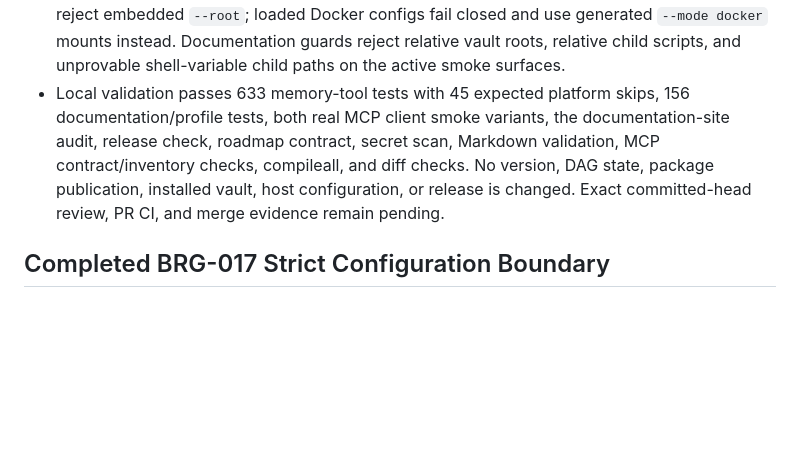
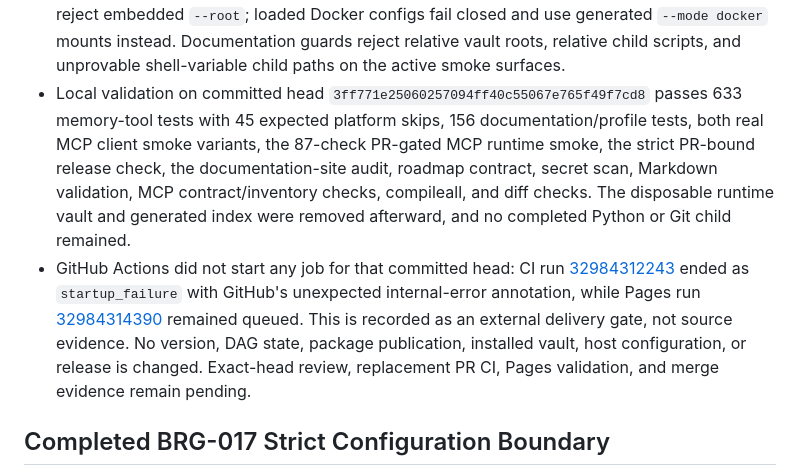
Before and after one commit to GonzaloTorreras/ai-dememory, a Markdown page: docs/development-status.md, the part around the change. Rendered like a GitHub page; blank space fills up the shorter version.

Commit message:
docs: record exact PR 54 delivery evidence

```diff
--- a/docs/development-status.md
+++ b/docs/development-status.md
@@ -395,13 +395,23 @@ local-API onboarding hint and documentation follow-up.
   use generated `--mode docker` mounts instead. Documentation guards reject
   relative vault roots, relative child scripts, and unprovable shell-variable
   child paths on the active smoke surfaces.
-- Local validation passes 633 memory-tool tests with 45 expected platform
-  skips, 156 documentation/profile tests, both real MCP client smoke variants,
-  the documentation-site audit, release check, roadmap contract, secret scan,
-  Markdown validation, MCP contract/inventory checks, compileall, and diff
-  checks. No version, DAG state, package publication, installed vault, host
-  configuration, or release is changed. Exact committed-head review, PR CI, and
-  merge evidence remain pending.
+- Local validation on committed head
+  `3ff771e25060257094ff40c55067e765f49f7cd8` passes 633 memory-tool tests with
+  45 expected platform skips, 156 documentation/profile tests, both real MCP
+  client smoke variants, the 87-check PR-gated MCP runtime smoke, the strict
+  PR-bound release check, the documentation-site audit, roadmap contract,
+  secret scan, Markdown validation, MCP contract/inventory checks, compileall,
+  and diff checks. The disposable runtime vault and generated index were
+  removed afterward, and no completed Python or Git child remained.
+- GitHub Actions did not start any job for that committed head: CI run
+  [32984312243](https://github.com/GonzaloTorreras/ai-dememory/actions/runs/32984312243)
+  ended as `startup_failure` with GitHub's unexpected internal-error
+  annotation, while Pages run
+  [32984314390](https://github.com/GonzaloTorreras/ai-dememory/actions/runs/32984314390)
+  remained queued. This is recorded as an external delivery gate, not source
+  evidence. No version, DAG state, package publication, installed vault, host
+  configuration, or release is changed. Exact-head review, replacement PR CI,
+  Pages validation, and merge evidence remain pending.
 
 ## Completed BRG-017 Strict Configuration Boundary
 
```
